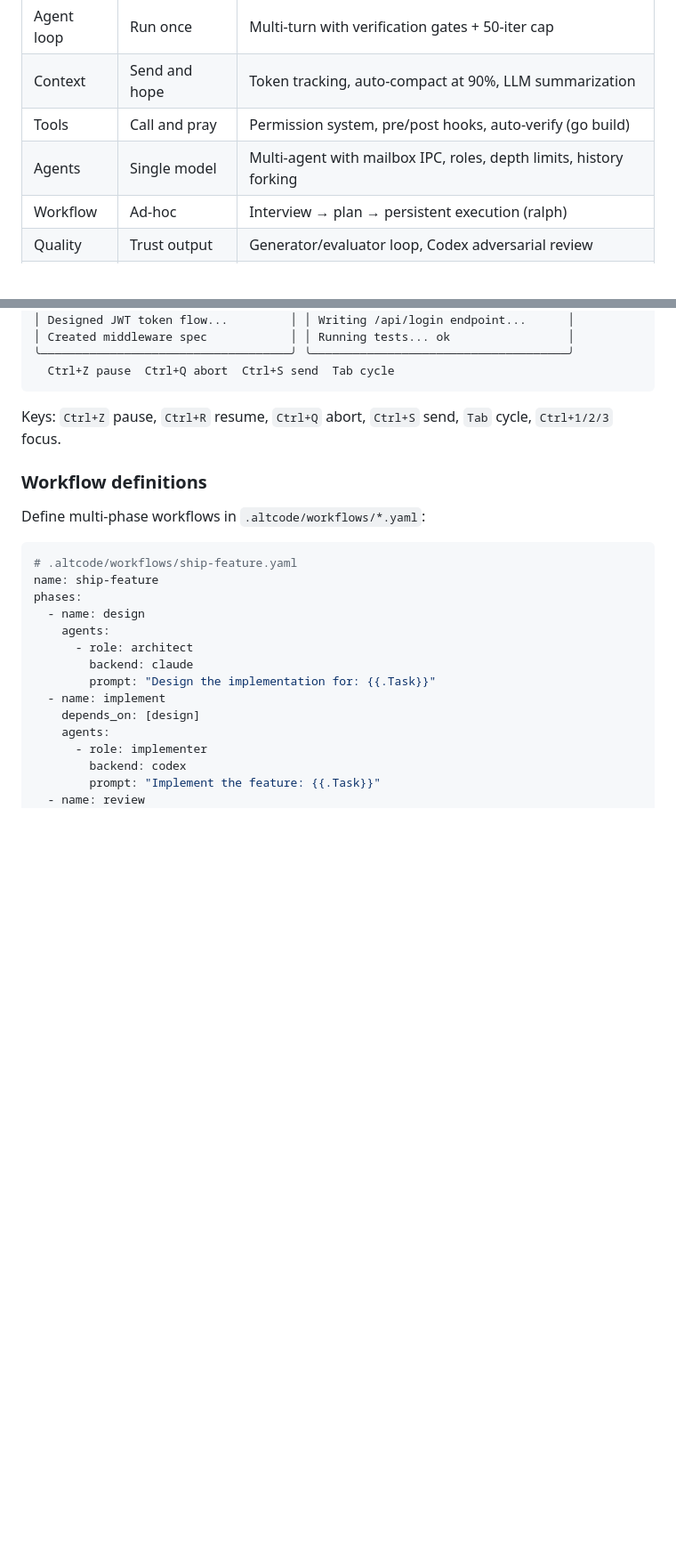
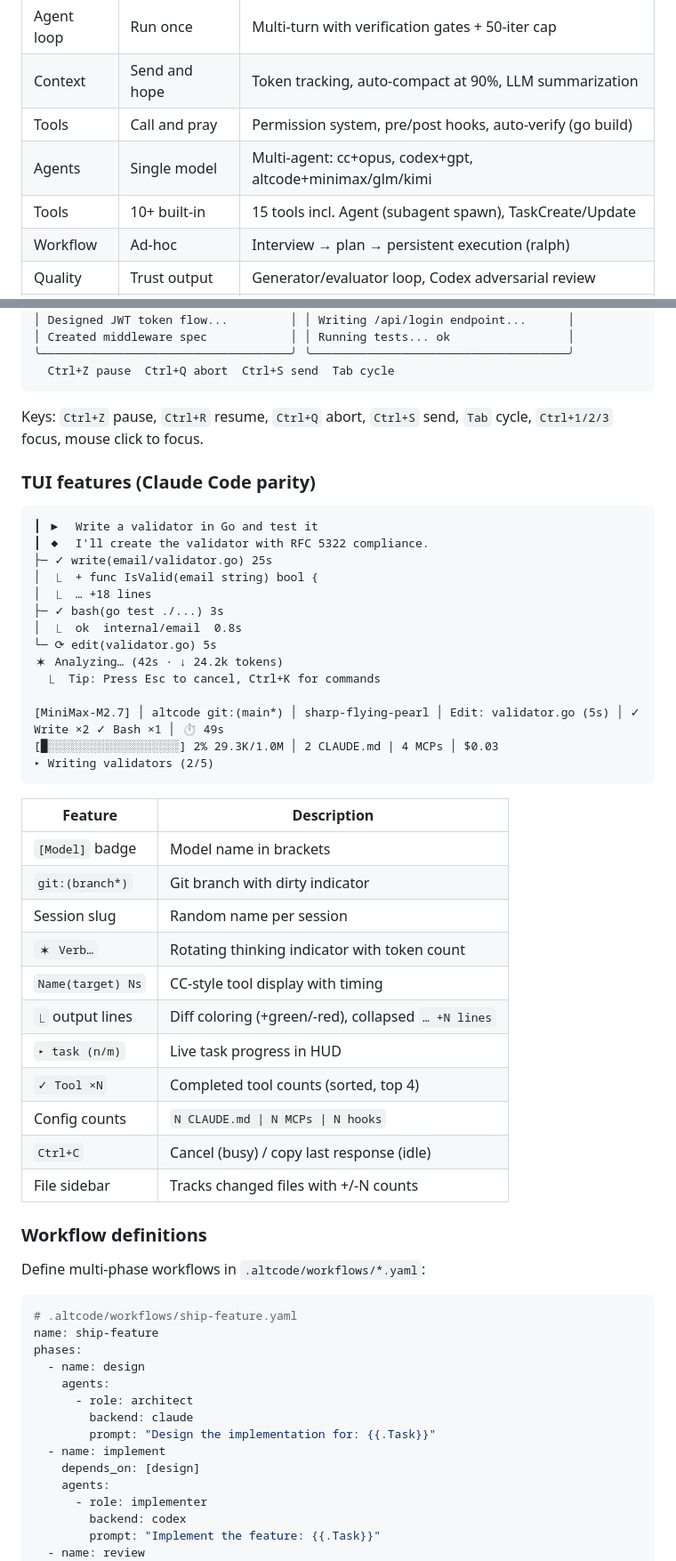
Before and after one commit to jiayaoqijia/altcode, a Markdown page: README.md, 2 parts joined by grey strips. Shown at 89% size. GitHub-like rendering; blank space fills up the shorter version.

````diff
--- a/README.md
+++ b/README.md
@@ -17,7 +17,8 @@ A coding CLI sends prompts and prints responses. A coding **harness** gives you
 | Agent loop | Run once | Multi-turn with verification gates + 50-iter cap |
 | Context | Send and hope | Token tracking, auto-compact at 90%, LLM summarization |
 | Tools | Call and pray | Permission system, pre/post hooks, auto-verify (go build) |
-| Agents | Single model | Multi-agent with mailbox IPC, roles, depth limits, history forking |
+| Agents | Single model | Multi-agent: cc+opus, codex+gpt, altcode+minimax/glm/kimi |
+| Tools | 10+ built-in | 15 tools incl. Agent (subagent spawn), TaskCreate/Update |
 | Workflow | Ad-hoc | Interview → plan → persistent execution (ralph) |
 | Quality | Trust output | Generator/evaluator loop, Codex adversarial review |
 | Memory | Session-only | Cross-session persistent memory with MEMORY.md index |
@@ -131,7 +161,40 @@ The workspace TUI shows each agent in its own pane with live output:
   Ctrl+Z pause  Ctrl+Q abort  Ctrl+S send  Tab cycle
 ```
 
-Keys: `Ctrl+Z` pause, `Ctrl+R` resume, `Ctrl+Q` abort, `Ctrl+S` send, `Tab` cycle, `Ctrl+1/2/3` focus.
+Keys: `Ctrl+Z` pause, `Ctrl+R` resume, `Ctrl+Q` abort, `Ctrl+S` send, `Tab` cycle, `Ctrl+1/2/3` focus, mouse click to focus.
+
+### TUI features (Claude Code parity)
+
+```
+┃ ▶  Write a validator in Go and test it
+┃ ◆  I'll create the validator with RFC 5322 compliance.
+├─ ✓ write(email/validator.go) 25s
+│  ⎿  + func IsValid(email string) bool {
+│  ⎿  … +18 lines
+├─ ✓ bash(go test ./...) 3s
+│  ⎿  ok  internal/email  0.8s
+└─ ⟳ edit(validator.go) 5s
+✶ Analyzing… (42s · ↓ 24.2k tokens)
+  ⎿  Tip: Press Esc to cancel, Ctrl+K for commands
+
+[MiniMax-M2.7] │ altcode git:(main*) │ sharp-flying-pearl │ Edit: validator.go (5s) │ ✓ Write ×2 ✓ Bash ×1 │ ⏱️ 49s
+[█░░░░░░░░░░░░░░░░░░░] 2% 29.3K/1.0M │ 2 CLAUDE.md | 4 MCPs │ $0.03
+▸ Writing validators (2/5)
+```
+
+| Feature | Description |
+|---------|-------------|
+| `[Model]` badge | Model name in brackets |
+| `git:(branch*)` | Git branch with dirty indicator |
+| Session slug | Random name per session |
+| `✶ Verb…` | Rotating thinking indicator with token count |
+| `Name(target) Ns` | CC-style tool display with timing |
+| `⎿` output lines | Diff coloring (+green/-red), collapsed `… +N lines` |
+| `▸ task (n/m)` | Live task progress in HUD |
+| `✓ Tool ×N` | Completed tool counts (sorted, top 4) |
+| Config counts | `N CLAUDE.md \| N MCPs \| N hooks` |
+| `Ctrl+C` | Cancel (busy) / copy last response (idle) |
+| File sidebar | Tracks changed files with +/-N counts |
 
 ### Workflow definitions
 
````
Also changed, not shown: other parts of README.md (+32 -2 lines).
